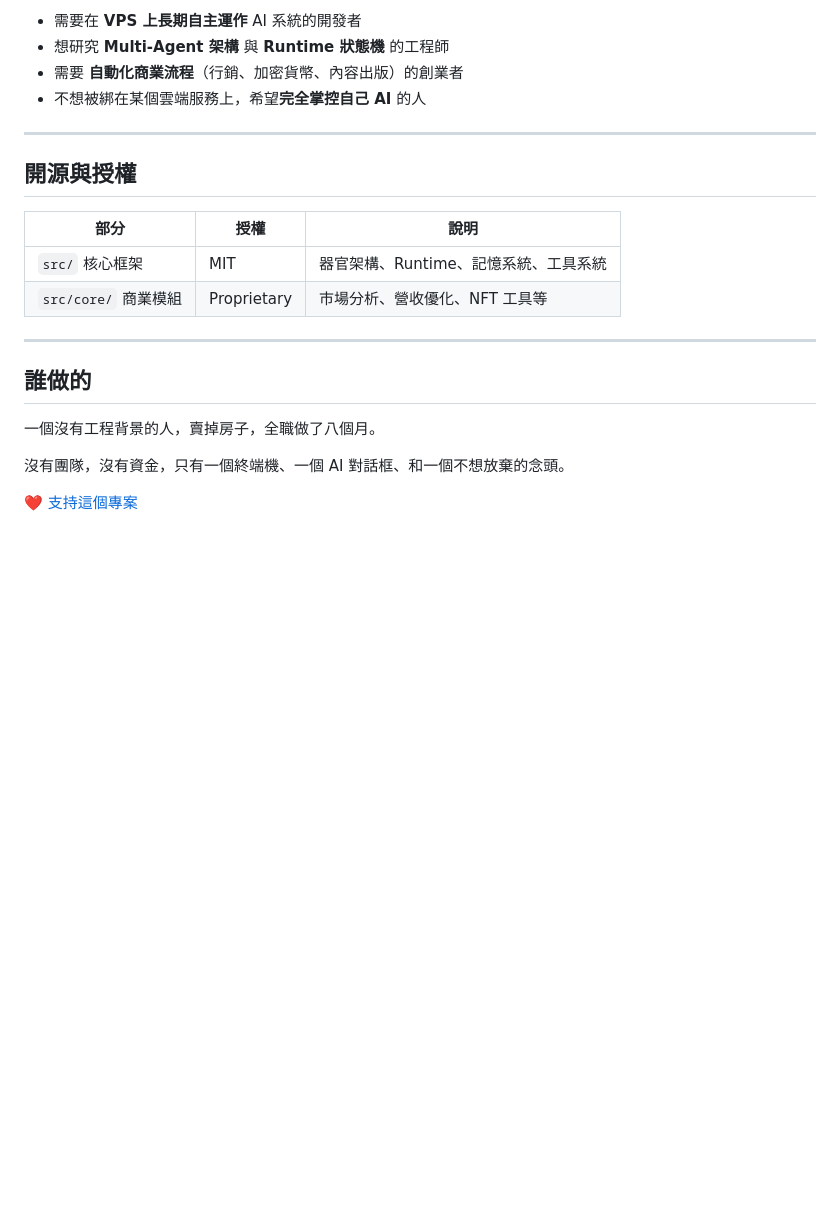
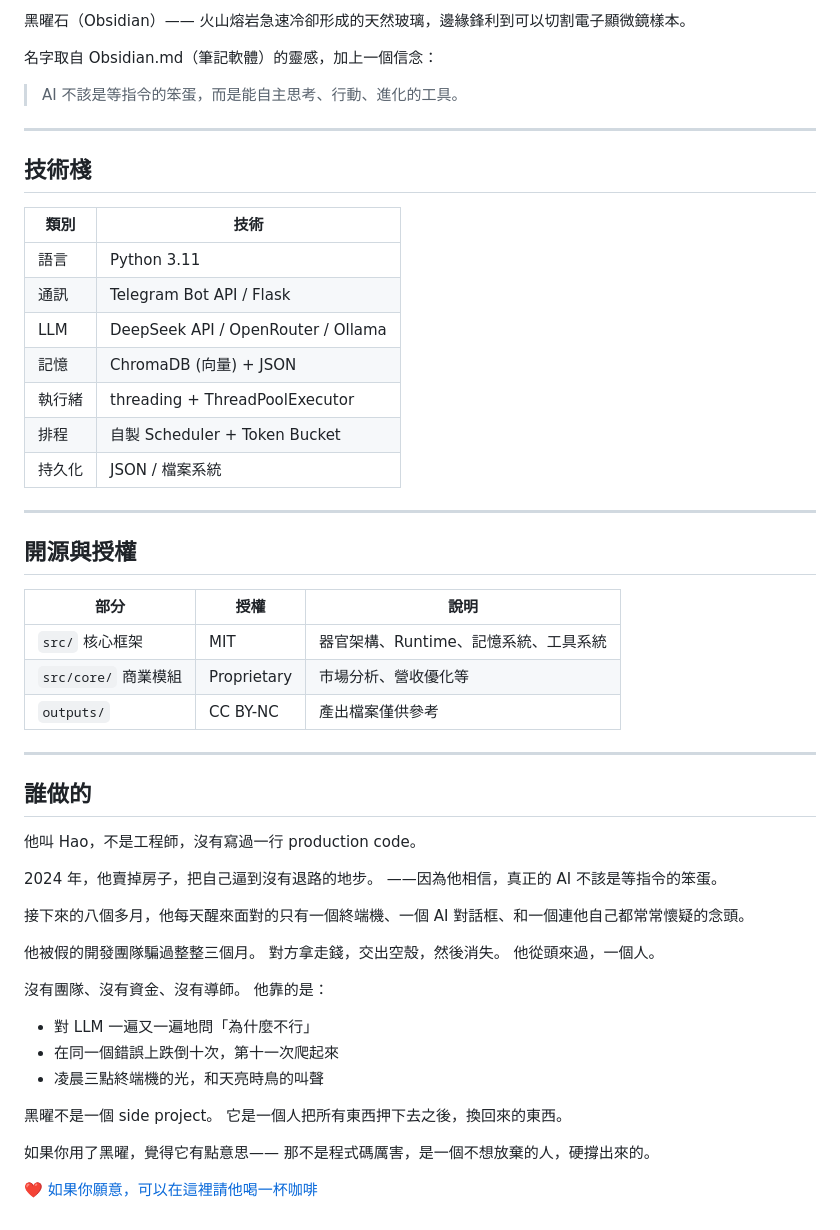
Before and after one commit to chainuncel0712/AMPM-AIOPS, a Markdown page: README.md, the part around one of its changes. Drawn GitHub-style; blank space fills up the shorter version.

```diff
--- a/README.md
+++ b/README.md
@@ -92,8 +185,23 @@ python bot.py       # 輕量版（純 Telegram Bot）
 
-- 需要在 **VPS 上長期自主運作** AI 系統的開發者
-- 想研究 **Multi-Agent 架構** 與 **Runtime 狀態機** 的工程師
-- 需要 **自動化商業流程**（行銷、加密貨幣、內容出版）的創業者
-- 不想被綁在某個雲端服務上，希望**完全掌控自己 AI** 的人
+黑曜石（Obsidian）—— 火山熔岩急速冷卻形成的天然玻璃，邊緣鋒利到可以切割電子顯微鏡樣本。
+
+名字取自 Obsidian.md（筆記軟體）的靈感，加上一個信念：
+
+> AI 不該是等指令的笨蛋，而是能自主思考、行動、進化的工具。
+
+---
+
+## 技術棧
+
+| 類別 | 技術 |
+|------|------|
+| 語言 | Python 3.11 |
+| 通訊 | Telegram Bot API / Flask |
+| LLM | DeepSeek API / OpenRouter / Ollama |
+| 記憶 | ChromaDB (向量) + JSON |
+| 執行緒 | threading + ThreadPoolExecutor |
+| 排程 | 自製 Scheduler + Token Bucket |
+| 持久化 | JSON / 檔案系統 |
 
 ---
 
@@ -102,14 +210,34 @@ python bot.py       # 輕量版（純 Telegram Bot）
 | 部分 | 授權 | 說明 |
 |------|------|------|
 | `src/` 核心框架 | MIT | 器官架構、Runtime、記憶系統、工具系統 |
-| `src/core/` 商業模組 | Proprietary | 市場分析、營收優化、NFT 工具等 |
+| `src/core/` 商業模組 | Proprietary | 市場分析、營收優化等 |
+| `outputs/` | CC BY-NC | 產出檔案僅供參考 |
 
 ---
 
 ## 誰做的
 
-一個沒有工程背景的人，賣掉房子，全職做了八個月。
+他叫 Hao，不是工程師，沒有寫過一行 production code。
 
-沒有團隊，沒有資金，只有一個終端機、一個 AI 對話框、和一個不想放棄的念頭。
+2024 年，他賣掉房子，把自己逼到沒有退路的地步。
+——因為他相信，真正的 AI 不該是等指令的笨蛋。
 
-[❤️ 支持這個專案](https://github.com/sponsors/chainuncel0712)
+接下來的八個多月，他每天醒來面對的只有一個終端機、一個 AI 對話框、和一個連他自己都常常懷疑的念頭。
+
+他被假的開發團隊騙過整整三個月。
+對方拿走錢，交出空殼，然後消失。
+他從頭來過，一個人。
+
+沒有團隊、沒有資金、沒有導師。
+他靠的是：
+- 對 LLM 一遍又一遍地問「為什麼不行」
+- 在同一個錯誤上跌倒十次，第十一次爬起來
+- 凌晨三點終端機的光，和天亮時鳥的叫聲
+
+黑曜不是一個 side project。
+它是一個人把所有東西押下去之後，換回來的東西。
+
+如果你用了黑曜，覺得它有點意思——
+那不是程式碼厲害，是一個不想放棄的人，硬撐出來的。
+
+[❤️ 如果你願意，可以在這裡請他喝一杯咖啡](https://github.com/sponsors/chainuncel0712)
```
Also changed, not shown: other parts of README.md (+137 -44 lines), outputs/AMPM_longterm_memory.md (added, +18 -0 lines), outputs/ebooks/ch05.md (added, +126 -0 lines).
